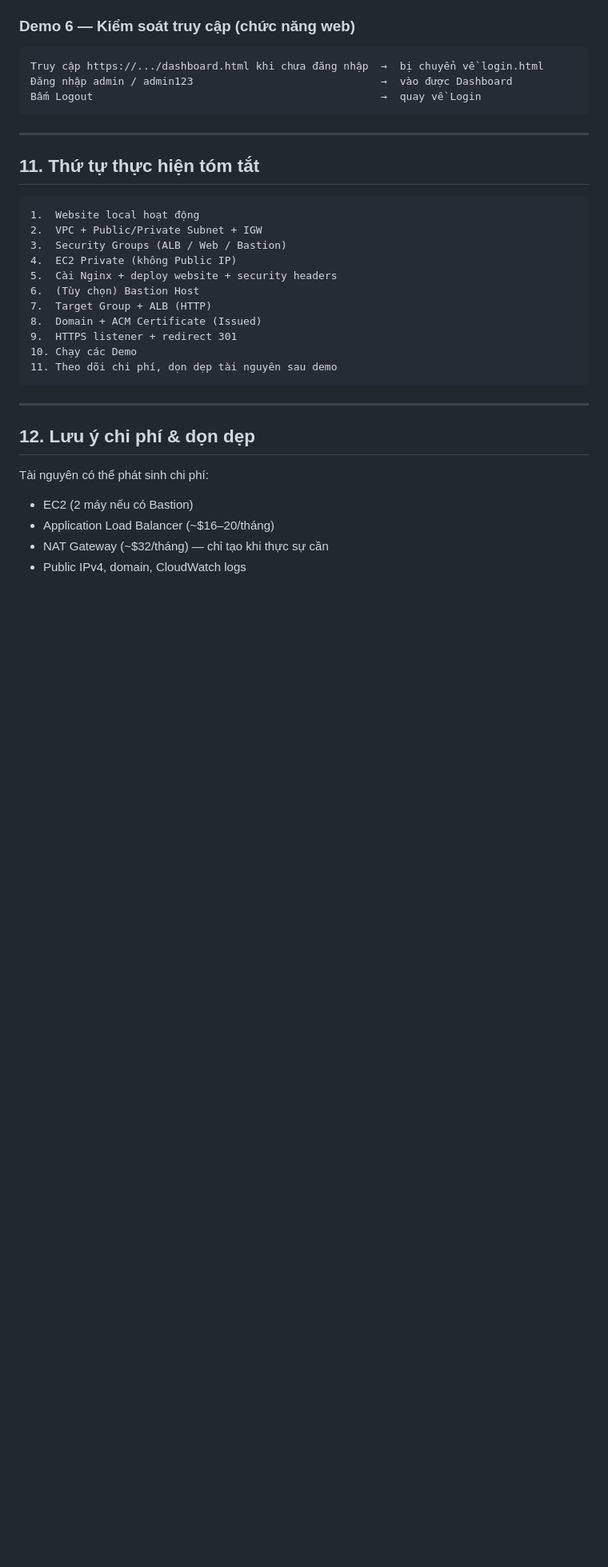
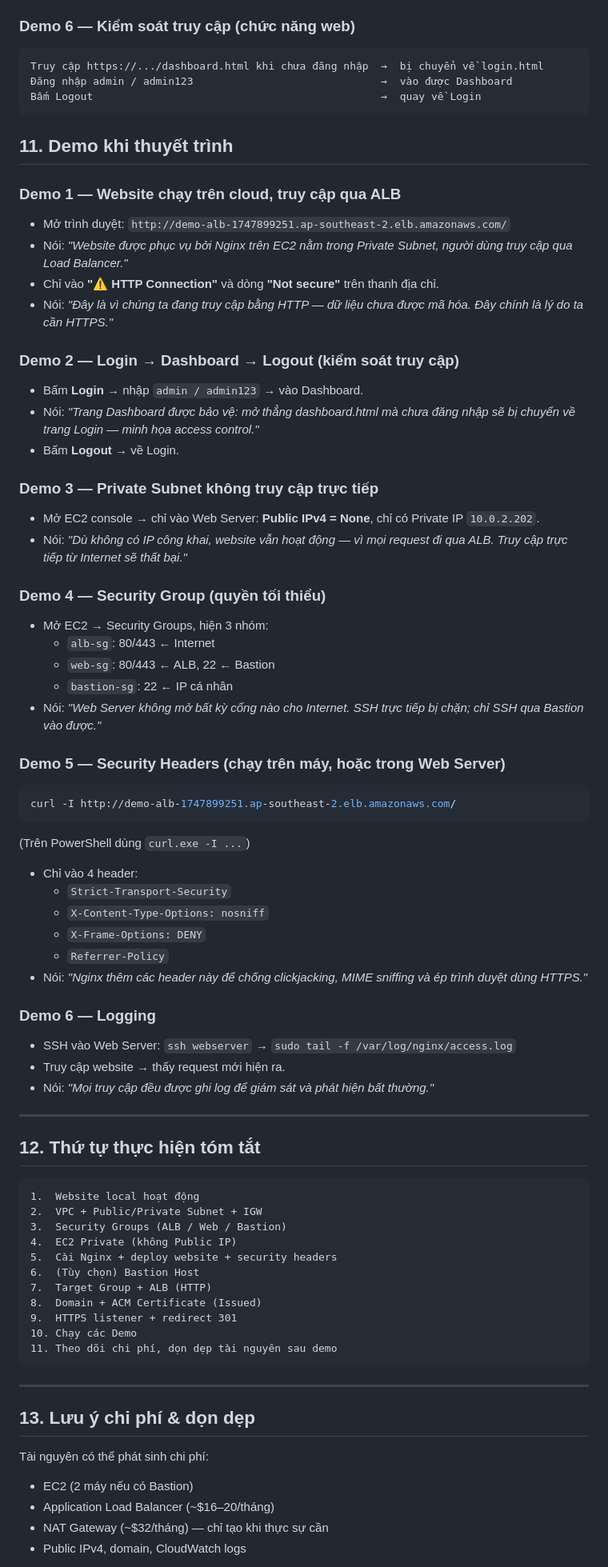
Before and after one commit to Sleepy2608/Cloud-Computing-Project, a Markdown page: docs/DEMO.md, the part around one of its changes. Shown at 80% size. Rendered like a GitHub page; blank space fills up the shorter version.

Commit message:
[DOCS] Update demo and presentation

````diff
--- a/docs/DEMO.md
+++ b/docs/DEMO.md
@@ -319,9 +339,51 @@ Truy cập https://.../dashboard.html khi chưa đăng nhập  →  bị chuyể
 Bấm Logout                                              →  quay về Login
 ```
 
+## 11. Demo khi thuyết trình
+
+### Demo 1 — Website chạy trên cloud, truy cập qua ALB
+- Mở trình duyệt: `http://demo-alb-1747899251.ap-southeast-2.elb.amazonaws.com/`
+- Nói: *"Website được phục vụ bởi Nginx trên EC2 nằm trong Private Subnet, người dùng truy cập qua Load Balancer."*
+- Chỉ vào **"⚠️ HTTP Connection"** và dòng **"Not secure"** trên thanh địa chỉ.
+- Nói: *"Đây là vì chúng ta đang truy cập bằng HTTP — dữ liệu chưa được mã hóa. Đây chính là lý do ta cần HTTPS."*
+
+### Demo 2 — Login → Dashboard → Logout (kiểm soát truy cập)
+- Bấm **Login** → nhập `admin / admin123` → vào Dashboard.
+- Nói: *"Trang Dashboard được bảo vệ: mở thẳng dashboard.html mà chưa đăng nhập sẽ bị chuyển về trang Login — minh họa access control."*
+- Bấm **Logout** → về Login.
+
+### Demo 3 — Private Subnet không truy cập trực tiếp
+- Mở EC2 console → chỉ vào Web Server: **Public IPv4 = None**, chỉ có Private IP `10.0.2.202`.
+- Nói: *"Dù không có IP công khai, website vẫn hoạt động — vì mọi request đi qua ALB. Truy cập trực tiếp từ Internet sẽ thất bại."*
+
+### Demo 4 — Security Group (quyền tối thiểu)
+- Mở EC2 → Security Groups, hiện 3 nhóm:
+  - `alb-sg`: 80/443 ← Internet
+  - `web-sg`: 80/443 ← ALB, 22 ← Bastion
+  - `bastion-sg`: 22 ← IP cá nhân
+- Nói: *"Web Server không mở bất kỳ cổng nào cho Internet. SSH trực tiếp bị chặn; chỉ SSH qua Bastion vào được."*
+
+### Demo 5 — Security Headers (chạy trên máy, hoặc trong Web Server)
+```bash
+curl -I http://demo-alb-1747899251.ap-southeast-2.elb.amazonaws.com/
+```
+(Trên PowerShell dùng `curl.exe -I ...`)
+- Chỉ vào 4 header:
+  - `Strict-Transport-Security`
+  - `X-Content-Type-Options: nosniff`
+  - `X-Frame-Options: DENY`
+  - `Referrer-Policy`
+- Nói: *"Nginx thêm các header này để chống clickjacking, MIME sniffing và ép trình duyệt dùng HTTPS."*
+
+### Demo 6 — Logging
+- SSH vào Web Server: `ssh webserver` → `sudo tail -f /var/log/nginx/access.log`
+- Truy cập website → thấy request mới hiện ra.
+- Nói: *"Mọi truy cập đều được ghi log để giám sát và phát hiện bất thường."*
+
+
 ---
 
-## 11. Thứ tự thực hiện tóm tắt
+## 12. Thứ tự thực hiện tóm tắt
 
 ```text
 1.  Website local hoạt động
@@ -339,7 +401,7 @@ Bấm Logout                                              →  quay về Login
 
 ---
 
-## 12. Lưu ý chi phí & dọn dẹp
+## 13. Lưu ý chi phí & dọn dẹp
 
 Tài nguyên có thể phát sinh chi phí:
 - EC2 (2 máy nếu có Bastion)
````
Also changed, not shown: other parts of docs/DEMO.md (+21 -1 lines).
